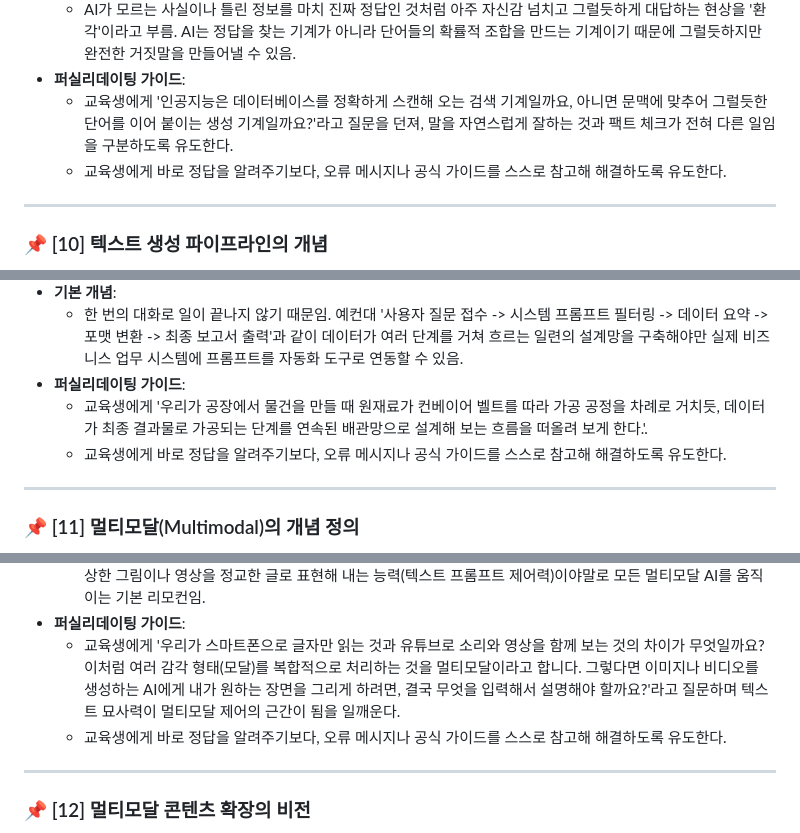
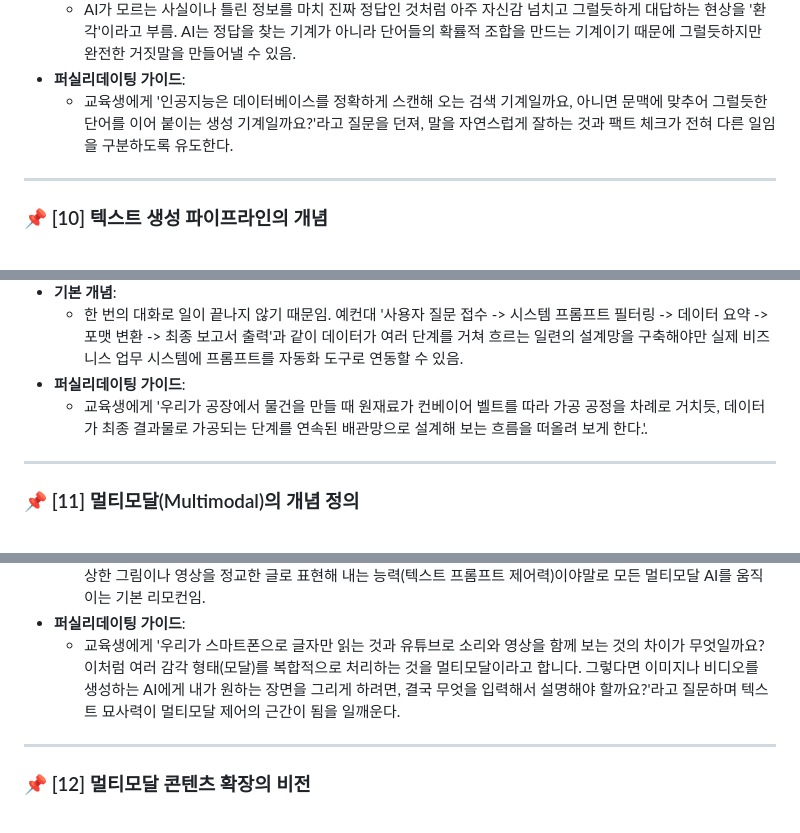
Before and after one commit to pnlkc/Codyssey, a Markdown page: B1-1/B1-1_통합가이드.md, 3 parts joined by grey strips. Drawn GitHub-style.

```diff
--- a/B1-1/B1-1_통합가이드.md
+++ b/B1-1/B1-1_통합가이드.md
@@ -208,7 +206,6 @@
   - AI가 모르는 사실이나 틀린 정보를 마치 진짜 정답인 것처럼 아주 자신감 넘치고 그럴듯하게 대답하는 현상을 '환각'이라고 부름. AI는 정답을 찾는 기계가 아니라 단어들의 확률적 조합을 만드는 기계이기 때문에 그럴듯하지만 완전한 거짓말을 만들어낼 수 있음.
 * **퍼실리데이팅 가이드**:
   - 교육생에게 '인공지능은 데이터베이스를 정확하게 스캔해 오는 검색 기계일까요, 아니면 문맥에 맞추어 그럴듯한 단어를 이어 붙이는 생성 기계일까요?'라고 질문을 던져, 말을 자연스럽게 잘하는 것과 팩트 체크가 전혀 다른 일임을 구분하도록 유도한다.
-  - 교육생에게 바로 정답을 알려주기보다, 오류 메시지나 공식 가이드를 스스로 참고해 해결하도록 유도한다.
 
 ---
 
@@ -230,7 +227,6 @@
   - 한 번의 대화로 일이 끝나지 않기 때문임. 예컨대 '사용자 질문 접수 -> 시스템 프롬프트 필터링 -> 데이터 요약 -> 포맷 변환 -> 최종 보고서 출력'과 같이 데이터가 여러 단계를 거쳐 흐르는 일련의 설계망을 구축해야만 실제 비즈니스 업무 시스템에 프롬프트를 자동화 도구로 연동할 수 있음.
 * **퍼실리데이팅 가이드**:
   - 교육생에게 '우리가 공장에서 물건을 만들 때 원재료가 컨베이어 벨트를 따라 가공 공정을 차례로 거치듯, 데이터가 최종 결과물로 가공되는 단계를 연속된 배관망으로 설계해 보는 흐름을 떠올려 보게 한다.'.
-  - 교육생에게 바로 정답을 알려주기보다, 오류 메시지나 공식 가이드를 스스로 참고해 해결하도록 유도한다.
 
 ---
 
@@ -251,7 +247,6 @@
   - '멀티(Multi, 여러 개)'와 '모달리티(Modality, 정보의 형태/통로)'가 합쳐진 말로, AI가 글자뿐만 아니라 이미지, 소리, 비디오 등 다양한 형태의 정보를 이해하고 다루는 기술을 뜻함. 중요한 것은 미드저니(이미지 AI)나 소라(비디오 AI) 같은 도구들도 결국 사람이 주는 '글자 지시(텍스트 프롬프트)'를 읽고 작동한다는 점임. 내가 머릿속으로 구상한 그림이나 영상을 정교한 글로 표현해 내는 능력(텍스트 프롬프트 제어력)이야말로 모든 멀티모달 AI를 움직이는 기본 리모컨임.
 * **퍼실리데이팅 가이드**:
   - 교육생에게 '우리가 스마트폰으로 글자만 읽는 것과 유튜브로 소리와 영상을 함께 보는 것의 차이가 무엇일까요? 이처럼 여러 감각 형태(모달)를 복합적으로 처리하는 것을 멀티모달이라고 합니다. 그렇다면 이미지나 비디오를 생성하는 AI에게 내가 원하는 장면을 그리게 하려면, 결국 무엇을 입력해서 설명해야 할까요?'라고 질문하며 텍스트 묘사력이 멀티모달 제어의 근간이 됨을 일깨운다.
-  - 교육생에게 바로 정답을 알려주기보다, 오류 메시지나 공식 가이드를 스스로 참고해 해결하도록 유도한다.
 
 ---
 
```
Also changed, not shown: other parts of B1-1/B1-1_통합가이드.md (+2 -38 lines).
